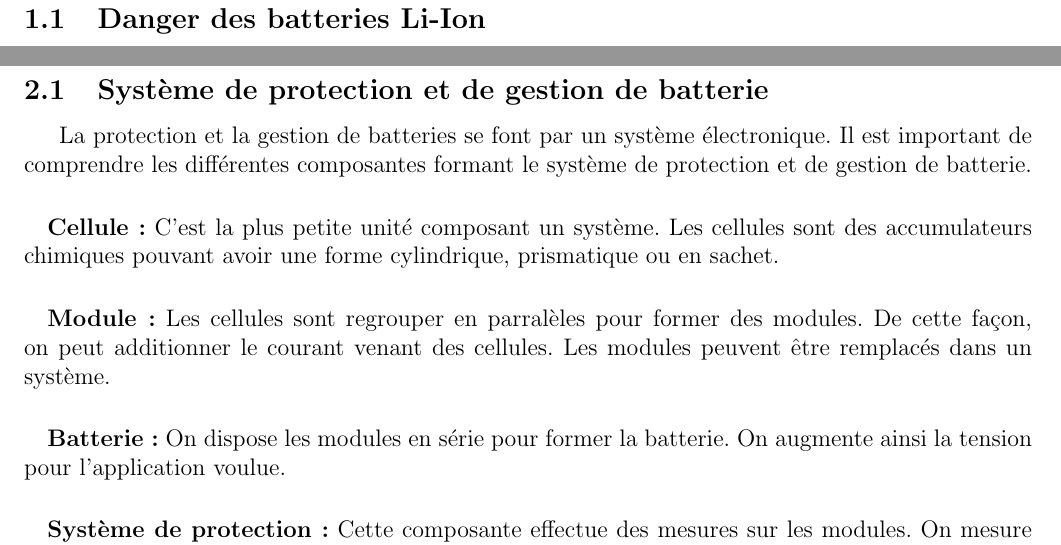
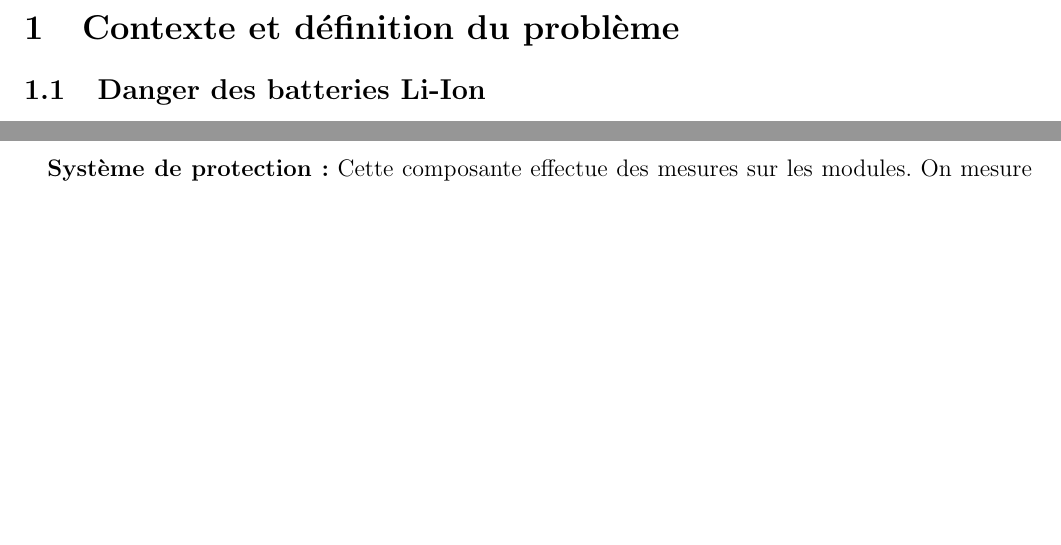
Before and after one commit to chrisdsa/BMS, a LaTeX document (DOC/Cahier de charge/Main.tex, which reads DOC/Cahier de charge/Contexte_besoins/Contexte.tex): two parts of pages 2 and 3 of 7, joined at a grey line, cut at the place of the change, the shorter picture padded with empty space. Compiled offline with pdfLaTeX.

Commit message:
Modification: Supression paragraphe dedouble

```diff
--- a/DOC/Cahier de charge/Contexte_besoins/Contexte.tex
+++ b/DOC/Cahier de charge/Contexte_besoins/Contexte.tex
@@ -21,20 +21,7 @@
 		\textbf{Batterie:} On dispose les modules en série pour former la batterie. On augmente ainsi la tension pour l'application voulue.
 
 		\paragraph{}
-		\textbf{Système de protection:} Cette composante effectue des mesures sur les modules. On mesure entre autre la tension, le courant et la température. Cela \section{Contexte et définition du problème}
-
-
-	\subsection{Système de protection et de gestion de batterie}
-		La protection et la gestion de batteries se font par un système électronique. Il est important de comprendre les différentes composantes formant le système de protection et de gestion de batterie.
-
-		\paragraph{}
-		\textbf{Cellule:} C'est la plus petite unité composant un système. Les cellules sont des accumulateurs chimiques pouvant avoir une forme cylindrique, prismatique ou en sachet.
-
-		\paragraph{}
-		\textbf{Module:} Les cellules sont regrouper en parralèles pour former des modules. De cette façon, on peut additionner le courant venant des cellules. Les modules peuvent être remplacés dans un système.
-
-		\paragraph{}
-		\textbf{Batterie:} On dispose les modules en série pour former la batterie. On augmente ainsi la tension pour l'application voulue.
+		\textbf{Système de protection:} Cette composante effectue des mesures sur les modules. On mesure entre autre la tension, le courant et la température. Cela
 
 		\paragraph{}
 		\textbf{Système de protection:} Cette composante effectue des mesures sur les modules. On mesure entre autres la tension, le courant et la température. Cela permet de savoir si les cellules opèrent à l'intérieur des caractéristiques fournies par le manufacturier des cellules. Il s'assure également que les modules soient balancés pour éviter une surtension des modules lors de la recharge. Il commande aussi les périphériques auxiliaires, tels que les ventilateurs de refroidissement.
```
